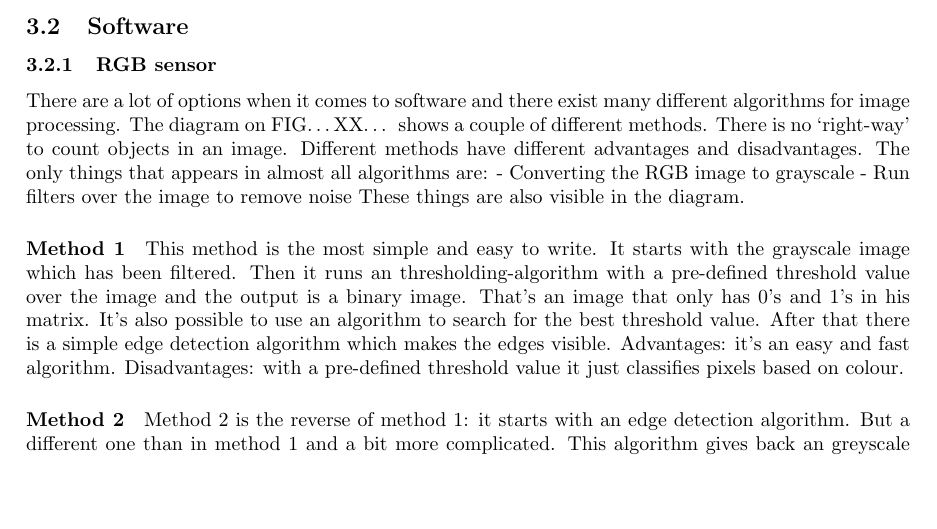
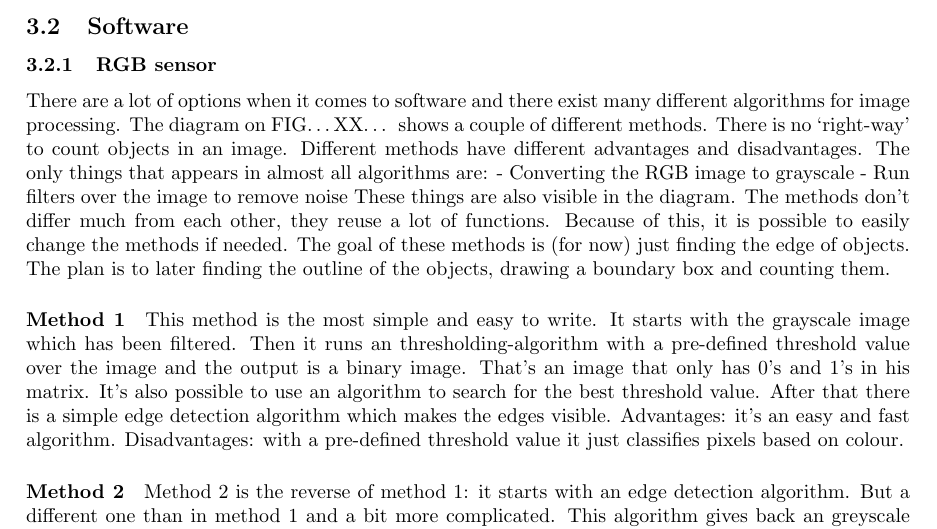
Before and after one commit to benfidlers/peno3_esat1, a LaTeX document (Verslag.tex): part of page 7 of 8, cut so that both start at the same text, the shorter picture padded with empty space. Compiled offline with pdfLaTeX.

Commit message:
Update Verslag.tex

```diff
--- a/Verslag.tex
+++ b/Verslag.tex
@@ -44,7 +44,8 @@
 There are a lot of options when it comes to software and there exist many different algorithms for image processing. The diagram on FIG…XX… shows a couple of different methods. There is no ‘right-way’ to count objects in an image. Different methods have different advantages and disadvantages. The only things that appears in almost all algorithms are:
 -	Converting the RGB image to grayscale
 -	Run filters over the image to remove noise
-These things are also visible in the diagram.
+These things are also visible in the diagram. The methods don't differ much from each other, they reuse a lot of functions. Because of this, it is possible to easily change the methods if needed. The goal of these methods is (for now) just finding the edge of objects. The plan is to later finding the outline of the objects, drawing a boundary box and counting them.
+
 \paragraph{Method 1}
 This method is the most simple and easy to write. It starts with the grayscale image which has been filtered. Then it runs an thresholding-algorithm with a pre-defined threshold value over the image and the output is a binary image. That’s an image that only has 0’s and 1’s in his matrix.  It’s also possible to use an algorithm to search for the best threshold value.  After that there is a simple edge detection algorithm which makes the edges visible.
 Advantages: it’s an easy and fast algorithm.
```
